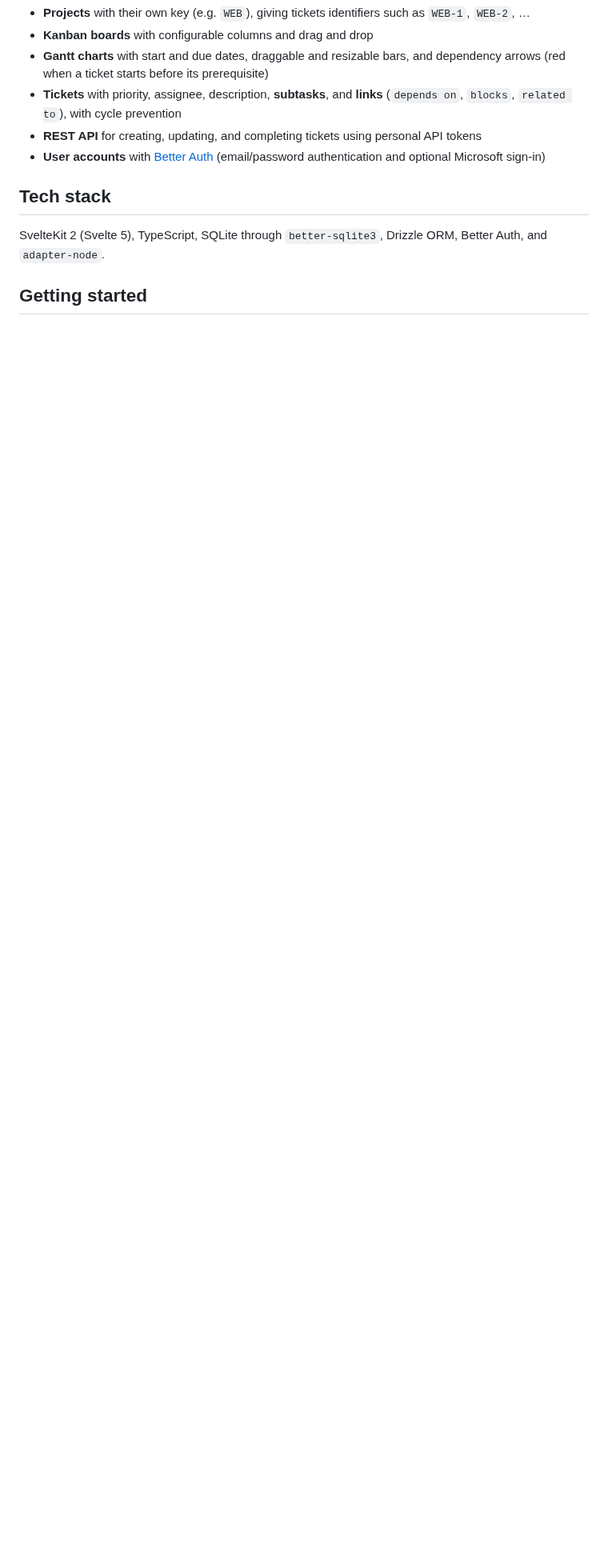
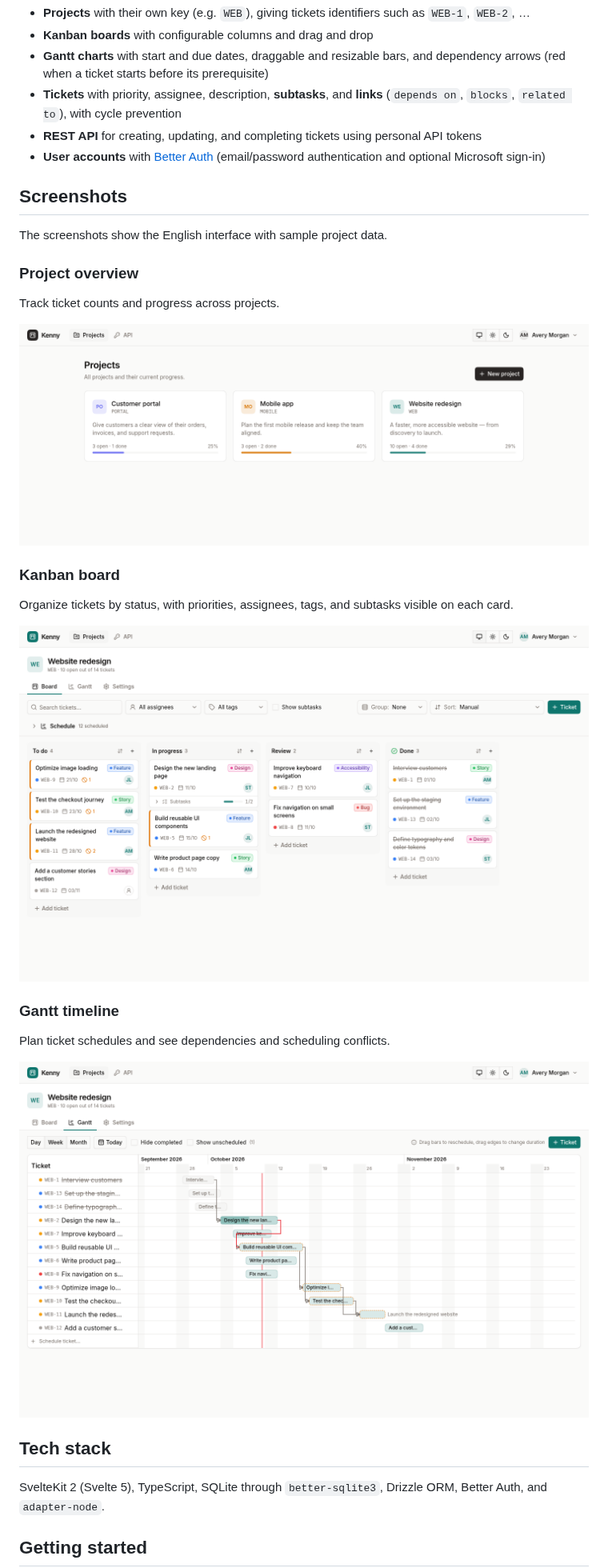
Before and after one commit to Sniphs98/kenny, a Markdown page: README.md, the part around the change. Shown at 80% size. Drawn GitHub-style; pictures changed too: docs/screenshots/gantt.png (added), docs/screenshots/kanban.png (added), docs/screenshots/projects.png (added); blank space fills up the shorter version.

Commit message:
docs: show project overview, Kanban board, and Gantt timeline

```diff
--- a/README.md
+++ b/README.md
@@ -8,6 +8,28 @@ Project and ticket management with Kanban boards and Gantt charts.
 - **Tickets** with priority, assignee, description, **subtasks**, and **links** (`depends on`, `blocks`, `related to`), with cycle prevention
 - **REST API** for creating, updating, and completing tickets using personal API tokens
 - **User accounts** with [Better Auth](https://better-auth.com) (email/password authentication and optional Microsoft sign-in)
+
+## Screenshots
+
+The screenshots show the English interface with sample project data.
+
+### Project overview
+
+Track ticket counts and progress across projects.
+
+![Project overview showing three projects and their progress](docs/screenshots/projects.png)
+
+### Kanban board
+
+Organize tickets by status, with priorities, assignees, tags, and subtasks visible on each card.
+
+![Kanban board with tickets organized into To do, In progress, Review, and Done columns](docs/screenshots/kanban.png)
+
+### Gantt timeline
+
+Plan ticket schedules and see dependencies and scheduling conflicts.
+
+![Gantt timeline showing scheduled tickets, dependency arrows, and a scheduling conflict](docs/screenshots/gantt.png)
 
 ## Tech stack
 
```
